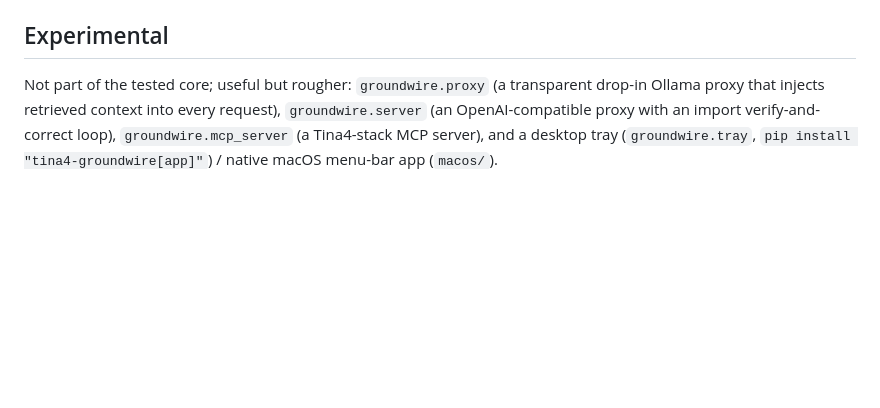
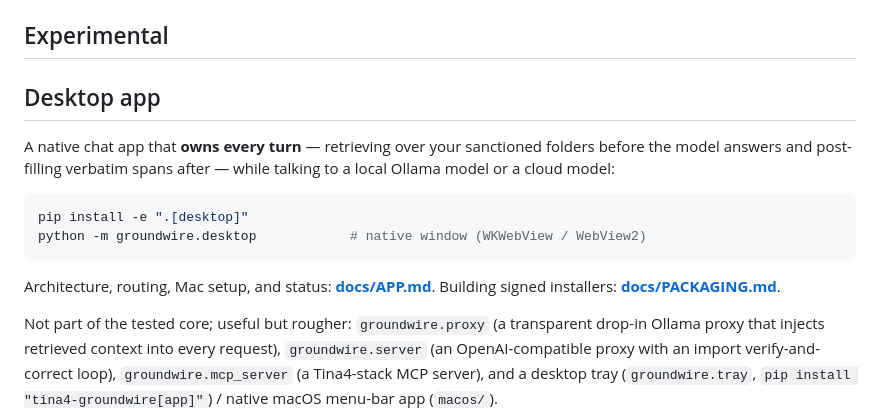
Before and after one commit to tina4stack/groundwire, a Markdown page: README.md, the part around the change. Rendered like a GitHub page; blank space fills up the shorter version.

````diff
--- a/README.md
+++ b/README.md
@@ -200,6 +200,20 @@ stdlib). Set `GROUNDWIRE_VERIFIED_RANK=0` for a clean A/B baseline.
 
 ## Experimental
 
+## Desktop app
+
+A native chat app that **owns every turn** — retrieving over your sanctioned
+folders before the model answers and post-filling verbatim spans after — while
+talking to a local Ollama model or a cloud model:
+
+```bash
+pip install -e ".[desktop]"
+python -m groundwire.desktop            # native window (WKWebView / WebView2)
+```
+
+Architecture, routing, Mac setup, and status: **[docs/APP.md](docs/APP.md)**.
+Building signed installers: **[docs/PACKAGING.md](docs/PACKAGING.md)**.
+
 Not part of the tested core; useful but rougher: `groundwire.proxy` (a transparent
 drop-in Ollama proxy that injects retrieved context into every request),
 `groundwire.server` (an OpenAI-compatible proxy with an import verify-and-correct
````
Also changed, not shown: docs/APP.md (added, +178 -0 lines).
